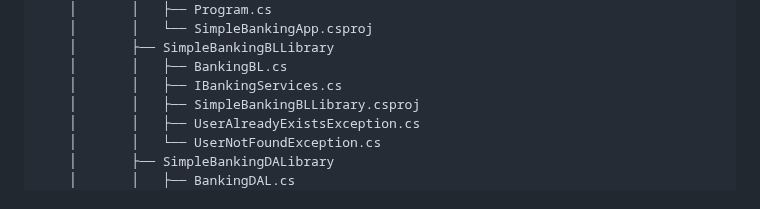
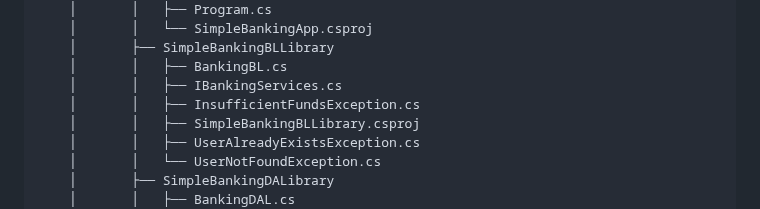
Before and after one commit to neeraj779/Presidio-GenSpark, a Markdown page: README.md, the part around the change. GitHub-like rendering.

Commit message:
Update directory structure in README

```diff
--- a/README.md
+++ b/README.md
@@ -156,6 +156,7 @@
     │       ├── SimpleBankingBLLibrary
     │       │   ├── BankingBL.cs
     │       │   ├── IBankingServices.cs
+    │       │   ├── InsufficientFundsException.cs
     │       │   ├── SimpleBankingBLLibrary.csproj
     │       │   ├── UserAlreadyExistsException.cs
     │       │   └── UserNotFoundException.cs
```
